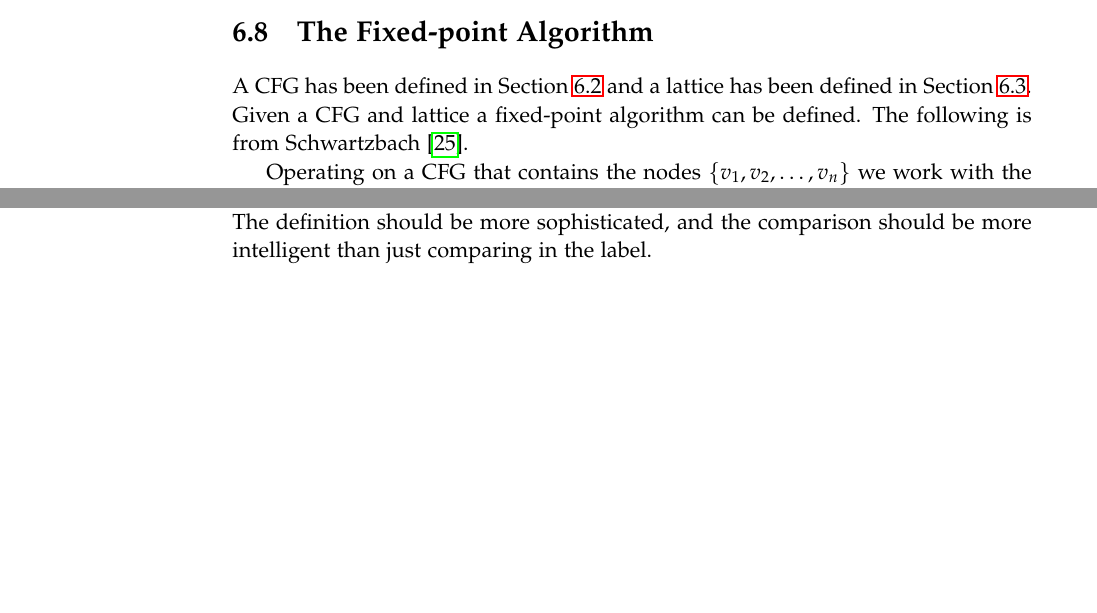
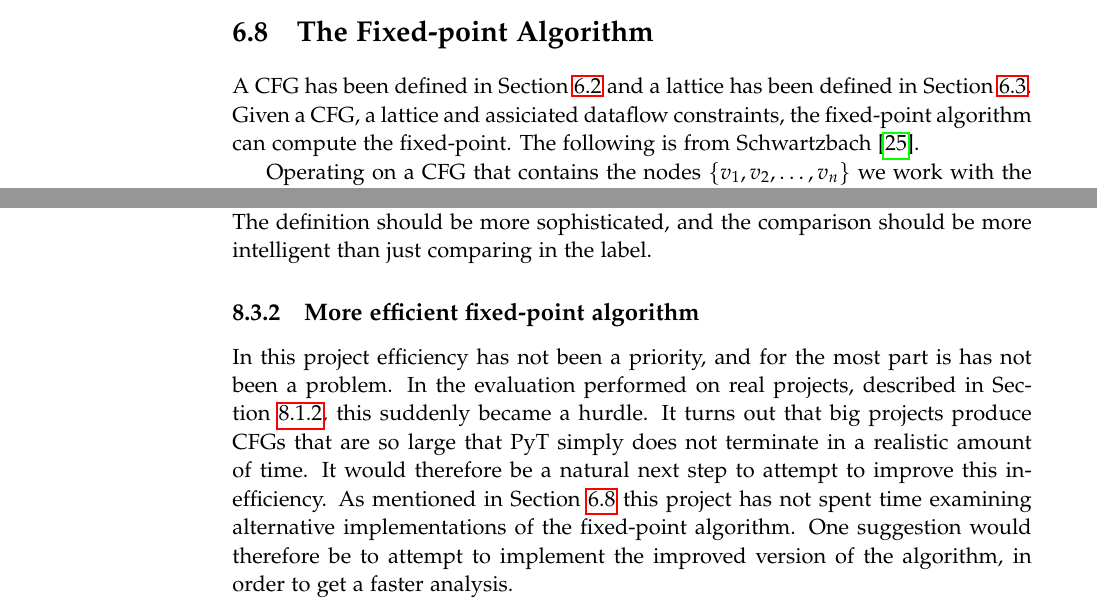
Before and after one commit to SW10IoT/report, a LaTeX thesis (master.tex, which reads sections/discussion/future_works.tex, sections/theory/fixed_point_algorithm.tex): two parts of pages 54 and 88 of 109, joined at a grey line, cut so that both start at the same text, the shorter picture padded with empty space. Compiled offline with pdfLaTeX.

Commit message:
comment on better fixed-point algorithm
in theory and in future works

```diff
--- a/sections/discussion/future_works.tex
+++ b/sections/discussion/future_works.tex
@@ -20,3 +20,11 @@ The quick solution was to add a '(' to the trigger word, which fixed that single
 
 In further development the whole trigger word system should be reconsidered.
 The definition should be more sophisticated, and the comparison should be more intelligent than just comparing in the label.
+
+\subsection{More efficient fixed-point algorithm}
+In this project efficiency has not been a priority, and for the most part is has not been a problem.
+In the evaluation performed on real projects, described in \cref{evaluation:real}, this suddenly became a hurdle.
+It turns out that big projects produce CFGs that are so large that \pyt{} simply does not terminate in a realistic amount of time.
+It would therefore be a natural next step to attempt to improve this inefficiency.
+As mentioned in \cref{fixed_point_algorithm} this project has not spent time examining alternative implementations of the fixed-point algorithm.
+One suggestion would therefore be to attempt to implement the improved version of the algorithm, in order to get a faster analysis.
--- a/sections/theory/fixed_point_algorithm.tex
+++ b/sections/theory/fixed_point_algorithm.tex
@@ -1,8 +1,7 @@
 \section{The Fixed-point Algorithm}\label{fixed_point_algorithm}
 A CFG has been defined in \cref{control_flow_graph} and a lattice has been defined in \cref{lattice}.
-Given a CFG and lattice a fixed-point algorithm can be defined.
+Given a CFG, a lattice and assiciated dataflow constraints, the fixed-point algorithm can compute the fixed-point.
 The following is from \citet{schwartzbach}.
-
 
 Operating on a CFG that contains the nodes $\{ v_1, v_2, \dots, v_n \}$ we work with the lattice $L^n$.
 Assuming that the node $v_i$ generates the dataflow equation $\llbracket v_i \rrbracket = F_i ( \llbracket v_1 \rrbracket, \dots, \llbracket v_n \rrbracket)$, the equations of all the nodes can be combined in a function $ F: L^n \rightarrow L^n$.
```
Also changed, not shown: sections/discussion/evaluation.tex (+1 -1 lines), sections/theory/fixed_point_algorithm.tex (3 more changed lines).
